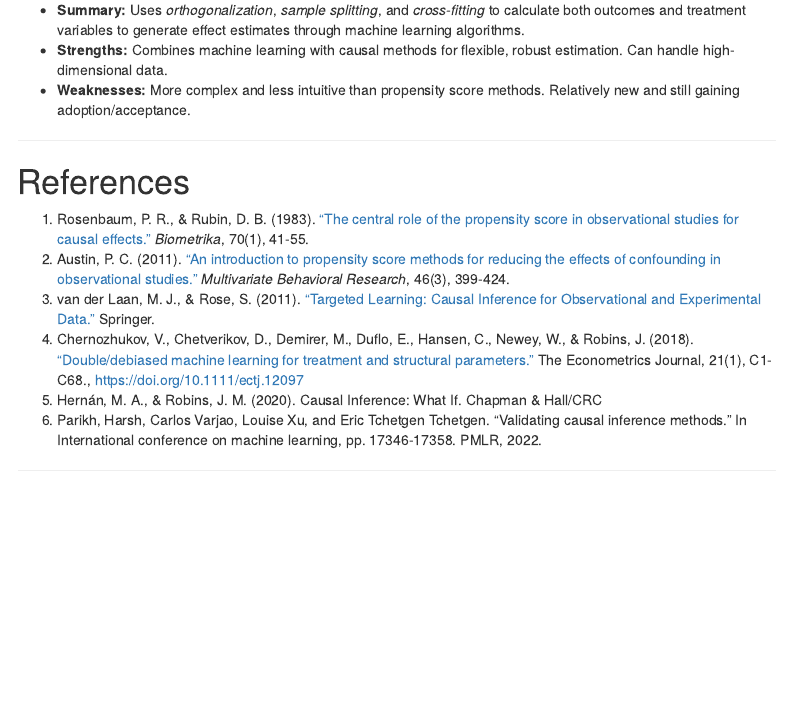
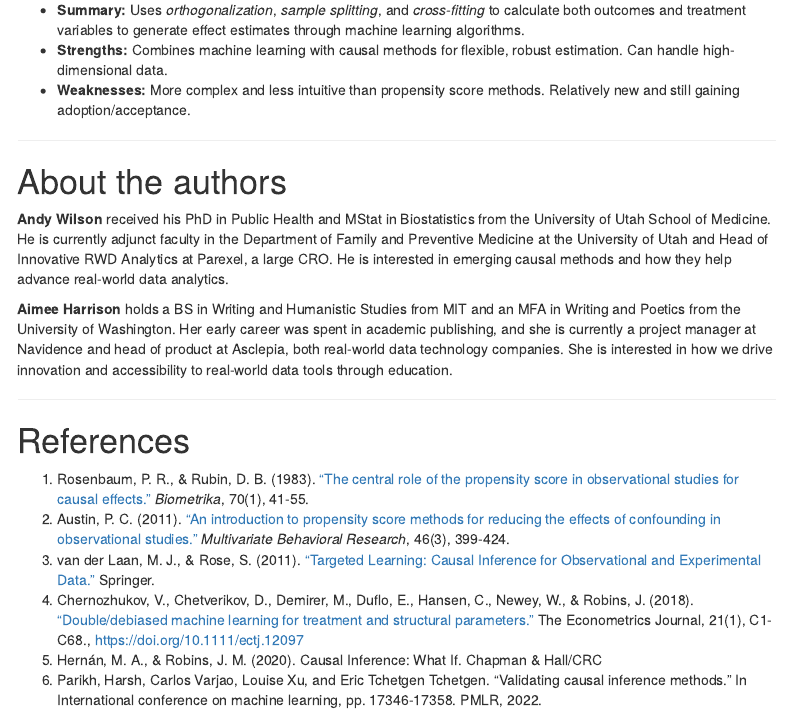
Before and after one commit to andystats/causal_snacks, an R Markdown document (Formatting Trial.Rmd): the page in a window 1100 px wide, from 9640 px down. Rendered offline with R 4.5, knitr and Pandoc, with nearby package versions; some code elsewhere in the file could not run offline; menus at the side of the page are left out.

Commit message:
Moving bios to end of doc
Adding bios back in...

```diff
--- a/Formatting Trial.Rmd
+++ b/Formatting Trial.Rmd
@@ -1082,6 +1082,14 @@ The differences we observe today are relatively small but remember that we made
 
 ------------------------------------------------------------------------
 
+# About the authors
+
+**Andy Wilson** received his PhD in Public Health and MStat in Biostatistics from the University of Utah School of Medicine. He is currently adjunct faculty in the Department of Family and Preventive Medicine at the University of Utah and Head of Innovative RWD Analytics at Parexel, a large CRO. He is interested in emerging causal methods and how they help advance real-world data analytics.
+
+**Aimee Harrison** holds a BS in Writing and Humanistic Studies from MIT and an MFA in Writing and Poetics from the University of Washington. Her early career was spent in academic publishing, and she is currently a project manager at Navidence and head of product at Asclepia, both real-world data technology companies. She is interested in how we drive innovation and accessibility to real-world data tools through education.
+
+------------------------------------------------------------------------
+
 # References
 
 <!-- AH: still to fill out with all linked articles as well once we have a final set of links. -->
```
Also changed, not shown: Formatting-Trial.html.
